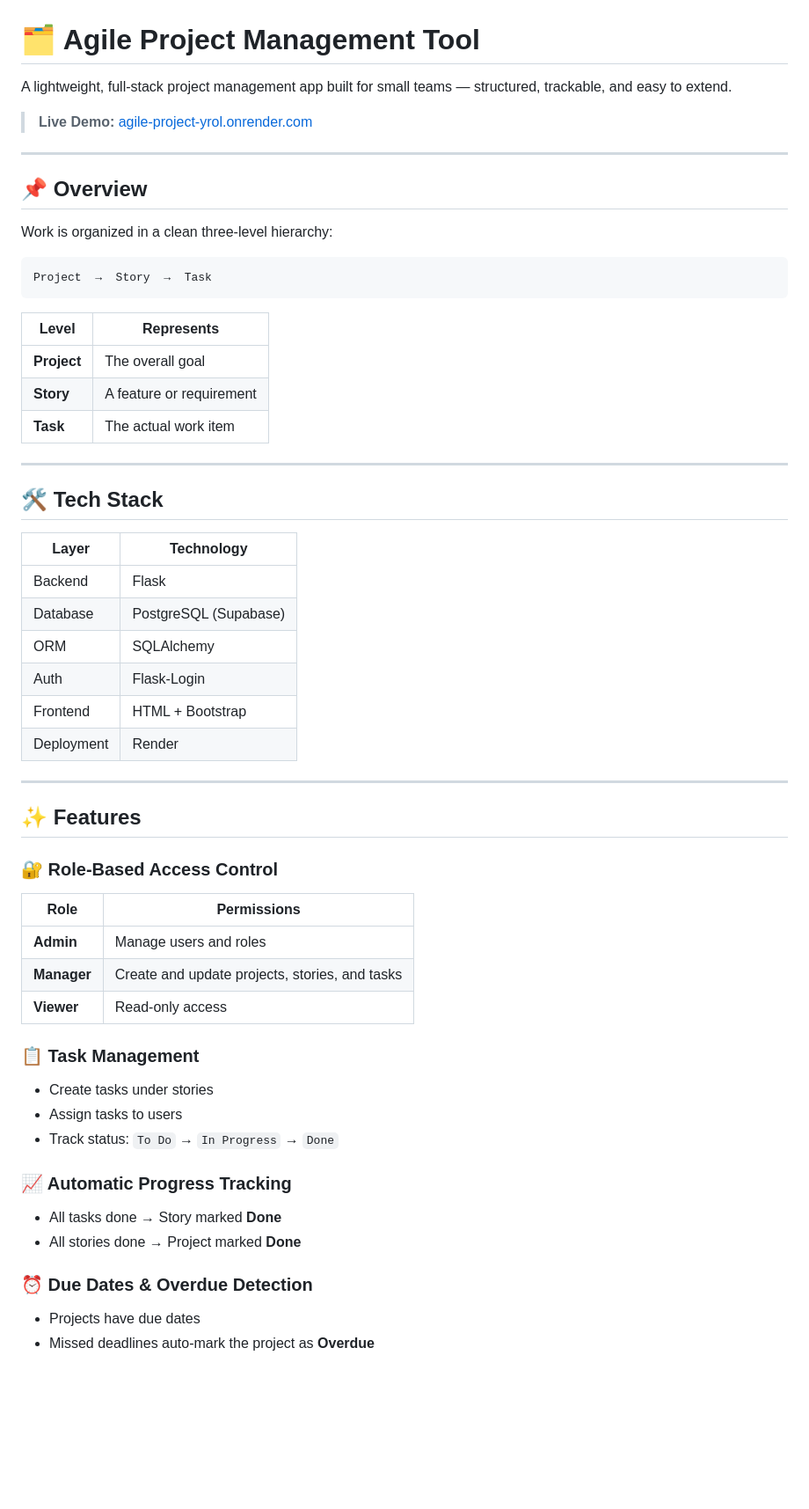
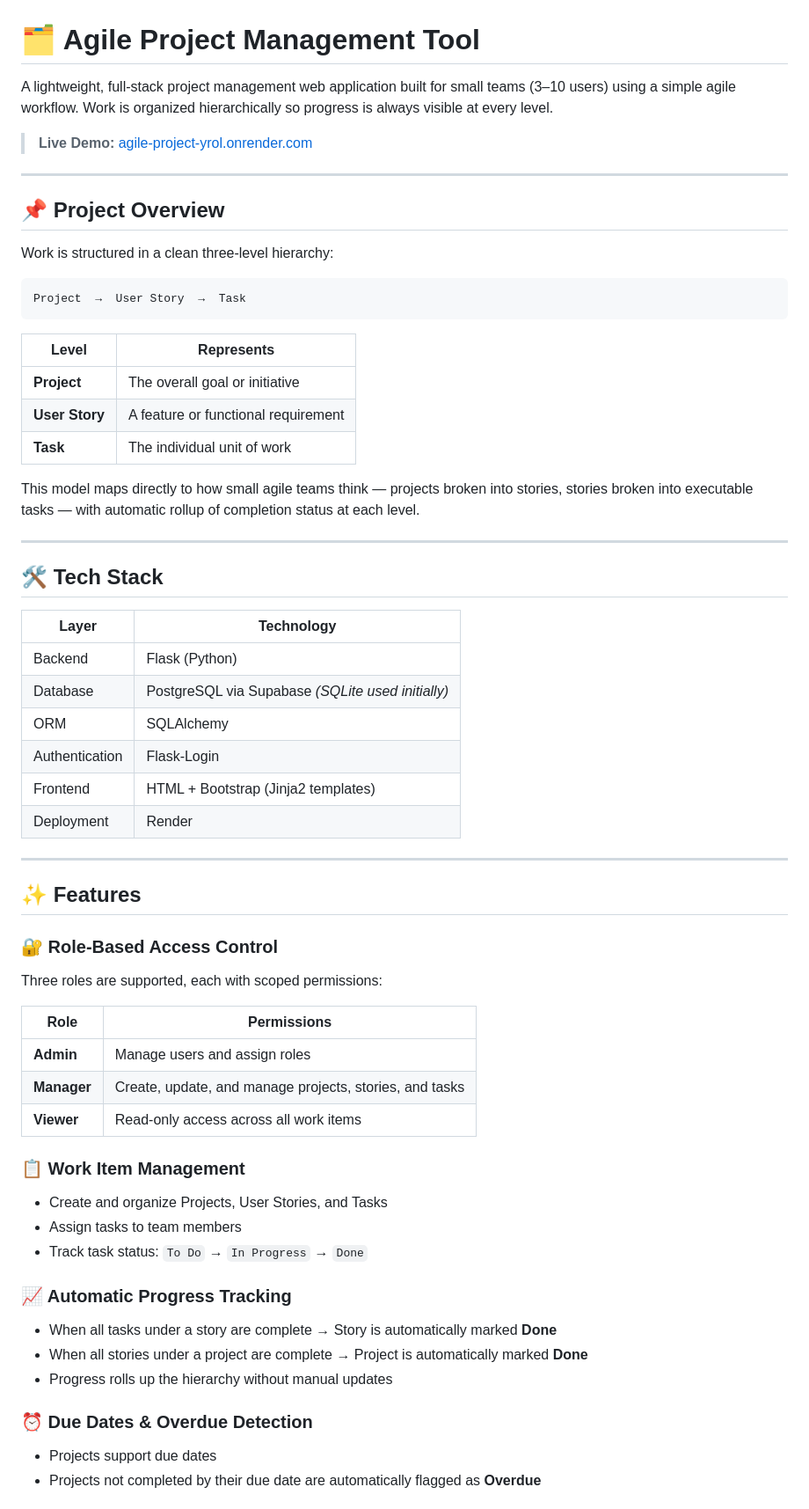
Before and after one commit to hitesh1305/Agile-Project, a Markdown page: README.md, the part around one of its changes. Shown at 88% size. Drawn GitHub-style; blank space fills up the shorter version.

````diff
--- a/README.md
+++ b/README.md
@@ -1,4 +1,4 @@
 # 🗂️ Agile Project Management Tool
 
-A lightweight, full-stack project management app built for small teams — structured, trackable, and easy to extend.
+A lightweight, full-stack project management web application built for small teams (3–10 users) using a simple agile workflow. Work is organized hierarchically so progress is always visible at every level.
 
@@ -6,19 +6,21 @@ A lightweight, full-stack project management app built for small teams — struc
 
 ---
 
-## 📌 Overview
+## 📌 Project Overview
 
-Work is organized in a clean three-level hierarchy:
+Work is structured in a clean three-level hierarchy:
 
 ```
-Project  →  Story  →  Task
+Project  →  User Story  →  Task
 ```
 
 | Level | Represents |
 |-------|-----------|
-| **Project** | The overall goal |
-| **Story** | A feature or requirement |
-| **Task** | The actual work item |
+| **Project** | The overall goal or initiative |
+| **User Story** | A feature or functional requirement |
+| **Task** | The individual unit of work |
+
+This model maps directly to how small agile teams think — projects broken into stories, stories broken into executable tasks — with automatic rollup of completion status at each level.
 
 ---
 
@@ -26,11 +28,11 @@ Project  →  Story  →  Task
 
 | Layer | Technology |
 |-------|-----------|
-| Backend | Flask |
-| Database | PostgreSQL (Supabase) |
+| Backend | Flask (Python) |
+| Database | PostgreSQL via Supabase *(SQLite used initially)* |
 | ORM | SQLAlchemy |
-| Auth | Flask-Login |
-| Frontend | HTML + Bootstrap |
+| Authentication | Flask-Login |
+| Frontend | HTML + Bootstrap (Jinja2 templates) |
 | Deployment | Render |
 
 ---
@@ -39,22 +41,25 @@ Project  →  Story  →  Task
 
 ### 🔐 Role-Based Access Control
 
+Three roles are supported, each with scoped permissions:
+
 | Role | Permissions |
 |------|------------|
-| **Admin** | Manage users and roles |
-| **Manager** | Create and update projects, stories, and tasks |
-| **Viewer** | Read-only access |
+| **Admin** | Manage users and assign roles |
+| **Manager** | Create, update, and manage projects, stories, and tasks |
+| **Viewer** | Read-only access across all work items |
 
-### 📋 Task Management
-- Create tasks under stories
-- Assign tasks to users
-- Track status: `To Do` → `In Progress` → `Done`
+### 📋 Work Item Management
+- Create and organize Projects, User Stories, and Tasks
+- Assign tasks to team members
+- Track task status: `To Do` → `In Progress` → `Done`
 
 ### 📈 Automatic Progress Tracking
-- All tasks done → Story marked **Done**
-- All stories done → Project marked **Done**
+- When all tasks under a story are complete → Story is automatically marked **Done**
+- When all stories under a project are complete → Project is automatically marked **Done**
+- Progress rolls up the hierarchy without manual updates
 
 ### ⏰ Due Dates & Overdue Detection
-- Projects have due dates
-- Missed deadlines auto-mark the project as **Overdue**
+- Projects support due dates
+- Projects not completed by their due date are automatically flagged as **Overdue**
 
````
Also changed, not shown: other parts of README.md (+140 -44 lines).
